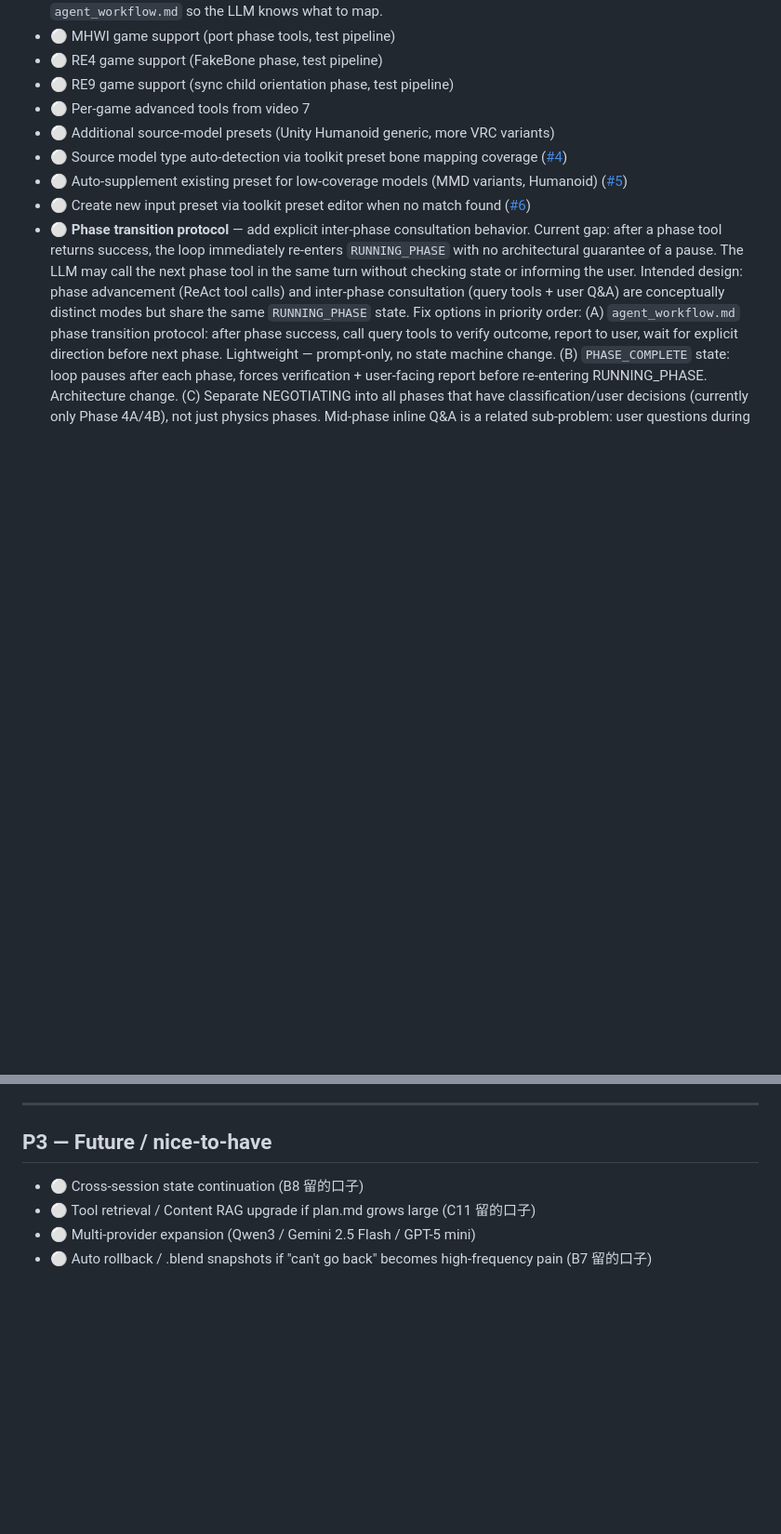
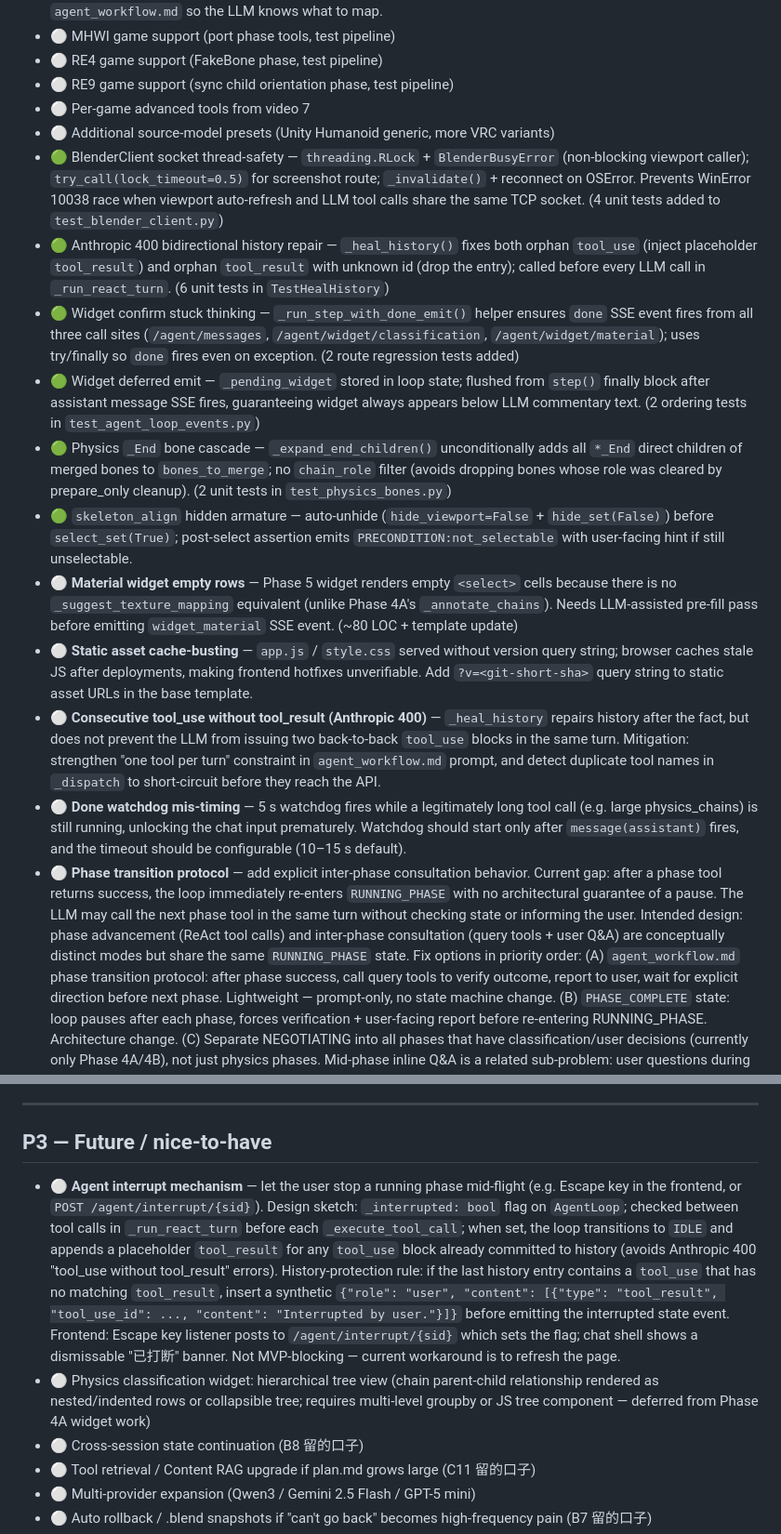
Before and after one commit to Dimcirui/REE-ModPilot, a Markdown page: docs/backlog.md, 2 parts joined by grey strips. Shown at 93% size. Drawn GitHub-style; blank space fills up the shorter version.

Commit message:
backlog update

```diff
--- a/docs/backlog.md
+++ b/docs/backlog.md
@@ -126,9 +128,16 @@ Items here block MVP shipping. All must reach 🟢 before MVP acceptance (L3, [d
 - ⚪ RE9 game support (sync child orientation phase, test pipeline)
 - ⚪ Per-game advanced tools from video 7
 - ⚪ Additional source-model presets (Unity Humanoid generic, more VRC variants)
-- ⚪ Source model type auto-detection via toolkit preset bone mapping coverage ([#4](https://github.com/Dimcirui/REE-ModPilot/issues/4))
-- ⚪ Auto-supplement existing preset for low-coverage models (MMD variants, Humanoid) ([#5](https://github.com/Dimcirui/REE-ModPilot/issues/5))
-- ⚪ Create new input preset via toolkit preset editor when no match found ([#6](https://github.com/Dimcirui/REE-ModPilot/issues/6))
+- 🟢 BlenderClient socket thread-safety — `threading.RLock` + `BlenderBusyError` (non-blocking viewport caller); `try_call(lock_timeout=0.5)` for screenshot route; `_invalidate()` + reconnect on OSError. Prevents WinError 10038 race when viewport auto-refresh and LLM tool calls share the same TCP socket. (4 unit tests added to `test_blender_client.py`)
+- 🟢 Anthropic 400 bidirectional history repair — `_heal_history()` fixes both orphan `tool_use` (inject placeholder `tool_result`) and orphan `tool_result` with unknown id (drop the entry); called before every LLM call in `_run_react_turn`. (6 unit tests in `TestHealHistory`)
+- 🟢 Widget confirm stuck thinking — `_run_step_with_done_emit()` helper ensures `done` SSE event fires from all three call sites (`/agent/messages`, `/agent/widget/classification`, `/agent/widget/material`); uses try/finally so `done` fires even on exception. (2 route regression tests added)
+- 🟢 Widget deferred emit — `_pending_widget` stored in loop state; flushed from `step()` finally block after assistant message SSE fires, guaranteeing widget always appears below LLM commentary text. (2 ordering tests in `test_agent_loop_events.py`)
+- 🟢 Physics `_End` bone cascade — `_expand_end_children()` unconditionally adds all `*_End` direct children of merged bones to `bones_to_merge`; no `chain_role` filter (avoids dropping bones whose role was cleared by prepare_only cleanup). (2 unit tests in `test_physics_bones.py`)
+- 🟢 `skeleton_align` hidden armature — auto-unhide (`hide_viewport=False` + `hide_set(False)`) before `select_set(True)`; post-select assertion emits `PRECONDITION:not_selectable` with user-facing hint if still unselectable.
+- ⚪ **Material widget empty rows** — Phase 5 widget renders empty `<select>` cells because there is no `_suggest_texture_mapping` equivalent (unlike Phase 4A's `_annotate_chains`). Needs LLM-assisted pre-fill pass before emitting `widget_material` SSE event. (~80 LOC + template update)
+- ⚪ **Static asset cache-busting** — `app.js` / `style.css` served without version query string; browser caches stale JS after deployments, making frontend hotfixes unverifiable. Add `?v=<git-short-sha>` query string to static asset URLs in the base template.
+- ⚪ **Consecutive tool_use without tool_result (Anthropic 400)** — `_heal_history` repairs history after the fact, but does not prevent the LLM from issuing two back-to-back `tool_use` blocks in the same turn. Mitigation: strengthen "one tool per turn" constraint in `agent_workflow.md` prompt, and detect duplicate tool names in `_dispatch` to short-circuit before they reach the API.
+- ⚪ **Done watchdog mis-timing** — 5 s watchdog fires while a legitimately long tool call (e.g. large physics_chains) is still running, unlocking the chat input prematurely. Watchdog should start only after `message(assistant)` fires, and the timeout should be configurable (10–15 s default).
 - ⚪ **Phase transition protocol** — add explicit inter-phase consultation behavior.
   Current gap: after a phase tool returns success, the loop immediately re-enters
   `RUNNING_PHASE` with no architectural guarantee of a pause. The LLM may call the
@@ -151,6 +160,8 @@ Items here block MVP shipping. All must reach 🟢 before MVP acceptance (L3, [d
 
 ## P3 — Future / nice-to-have
 
+- ⚪ **Agent interrupt mechanism** — let the user stop a running phase mid-flight (e.g. Escape key in the frontend, or `POST /agent/interrupt/{sid}`). Design sketch: `_interrupted: bool` flag on `AgentLoop`; checked between tool calls in `_run_react_turn` before each `_execute_tool_call`; when set, the loop transitions to `IDLE` and appends a placeholder `tool_result` for any `tool_use` block already committed to history (avoids Anthropic 400 "tool_use without tool_result" errors). History-protection rule: if the last history entry contains a `tool_use` that has no matching `tool_result`, insert a synthetic `{"role": "user", "content": [{"type": "tool_result", "tool_use_id": ..., "content": "Interrupted by user."}]}` before emitting the interrupted state event. Frontend: Escape key listener posts to `/agent/interrupt/{sid}` which sets the flag; chat shell shows a dismissable "已打断" banner. Not MVP-blocking — current workaround is to refresh the page.
+- ⚪ Physics classification widget: hierarchical tree view (chain parent-child relationship rendered as nested/indented rows or collapsible tree; requires multi-level groupby or JS tree component — deferred from Phase 4A widget work)
 - ⚪ Cross-session state continuation (B8 留的口子)
 - ⚪ Tool retrieval / Content RAG upgrade if plan.md grows large (C11 留的口子)
 - ⚪ Multi-provider expansion (Qwen3 / Gemini 2.5 Flash / GPT-5 mini)
```
Also changed, not shown: other parts of docs/backlog.md (+4 -2 lines).
